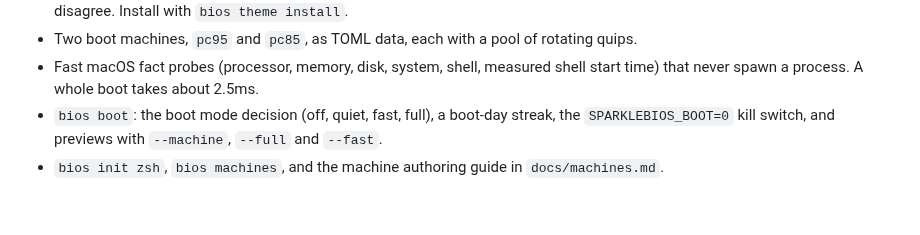
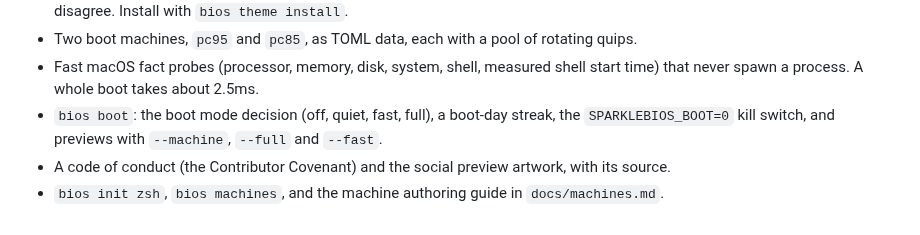
Before and after one commit to reactivepixels/sparklebios, a Markdown page: CHANGELOG.md, the part around the change. GitHub-like rendering.

```diff
--- a/CHANGELOG.md
+++ b/CHANGELOG.md
@@ -18,4 +18,5 @@ the project follows [Semantic Versioning](https://semver.org/spec/v2.0.0.html).
 - Two boot machines, `pc95` and `pc85`, as TOML data, each with a pool of rotating quips.
 - Fast macOS fact probes (processor, memory, disk, system, shell, measured shell start time) that never spawn a process. A whole boot takes about 2.5ms.
 - `bios boot`: the boot mode decision (off, quiet, fast, full), a boot-day streak, the `SPARKLEBIOS_BOOT=0` kill switch, and previews with `--machine`, `--full` and `--fast`.
+- A code of conduct (the Contributor Covenant) and the social preview artwork, with its source.
 - `bios init zsh`, `bios machines`, and the machine authoring guide in `docs/machines.md`.
```
Also changed, not shown: CODE_OF_CONDUCT.md (added, +84 -0 lines), CONTRIBUTING.md (+5 -0 lines), docs/README.md (+1 -0 lines), docs/assets/social-preview.png, 1 other file.
